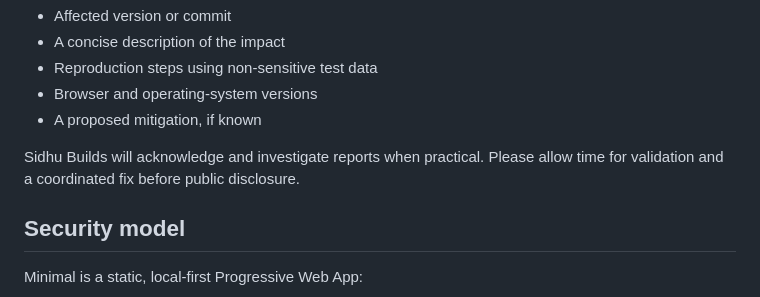
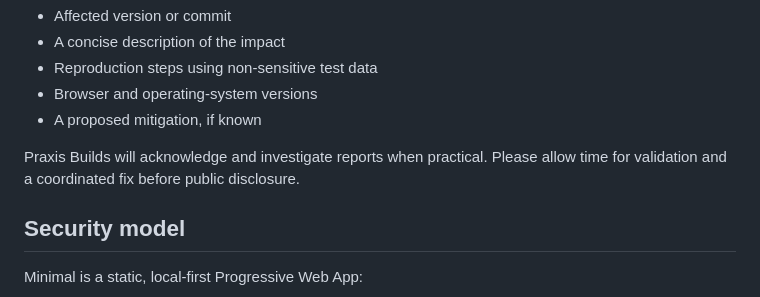
Before and after one commit to praxis-builds/minimalphone.py, a Markdown page: SECURITY.md, the part around the change. Drawn GitHub-style.

Commit message:
Update security document brand

```diff
--- a/SECURITY.md
+++ b/SECURITY.md
@@ -32,7 +32,7 @@ Reports are most useful when they include:
 - Browser and operating-system versions
 - A proposed mitigation, if known
 
-Sidhu Builds will acknowledge and investigate reports when practical. Please allow time for validation and a coordinated fix before public disclosure.
+Praxis Builds will acknowledge and investigate reports when practical. Please allow time for validation and a coordinated fix before public disclosure.
 
 ## Security model
 
```
